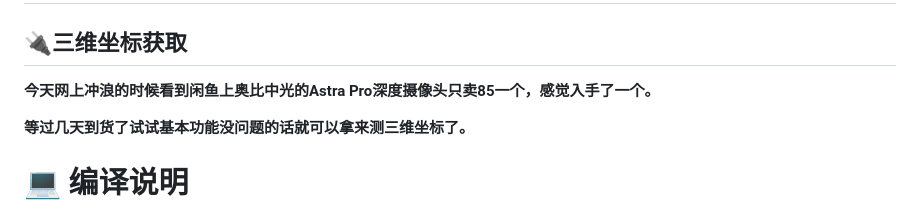
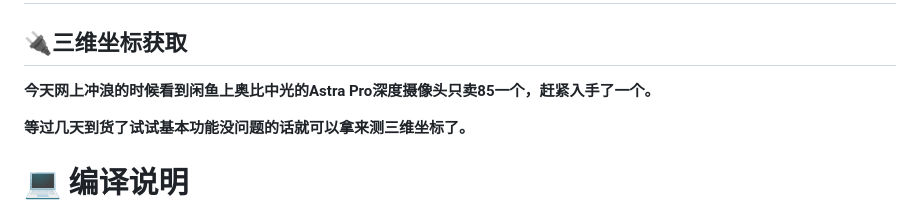
Before and after one commit to TooAme/UAVLocate, a Markdown page: README.md, the part around the change. Rendered like a GitHub page.

Commit message:
0410readme修复

```diff
--- a/README.md
+++ b/README.md
@@ -1104,7 +1104,7 @@ calculatedZoffset = Math.abs(posZ - targetPosZ);
 
 ## :electric_plug:三维坐标获取
 
-**今天网上冲浪的时候看到闲鱼上奥比中光的Astra Pro深度摄像头只卖85一个，感觉入手了一个。**
+**今天网上冲浪的时候看到闲鱼上奥比中光的Astra Pro深度摄像头只卖85一个，赶紧入手了一个。**
 
 **等过几天到货了试试基本功能没问题的话就可以拿来测三维坐标了。**
 
```
